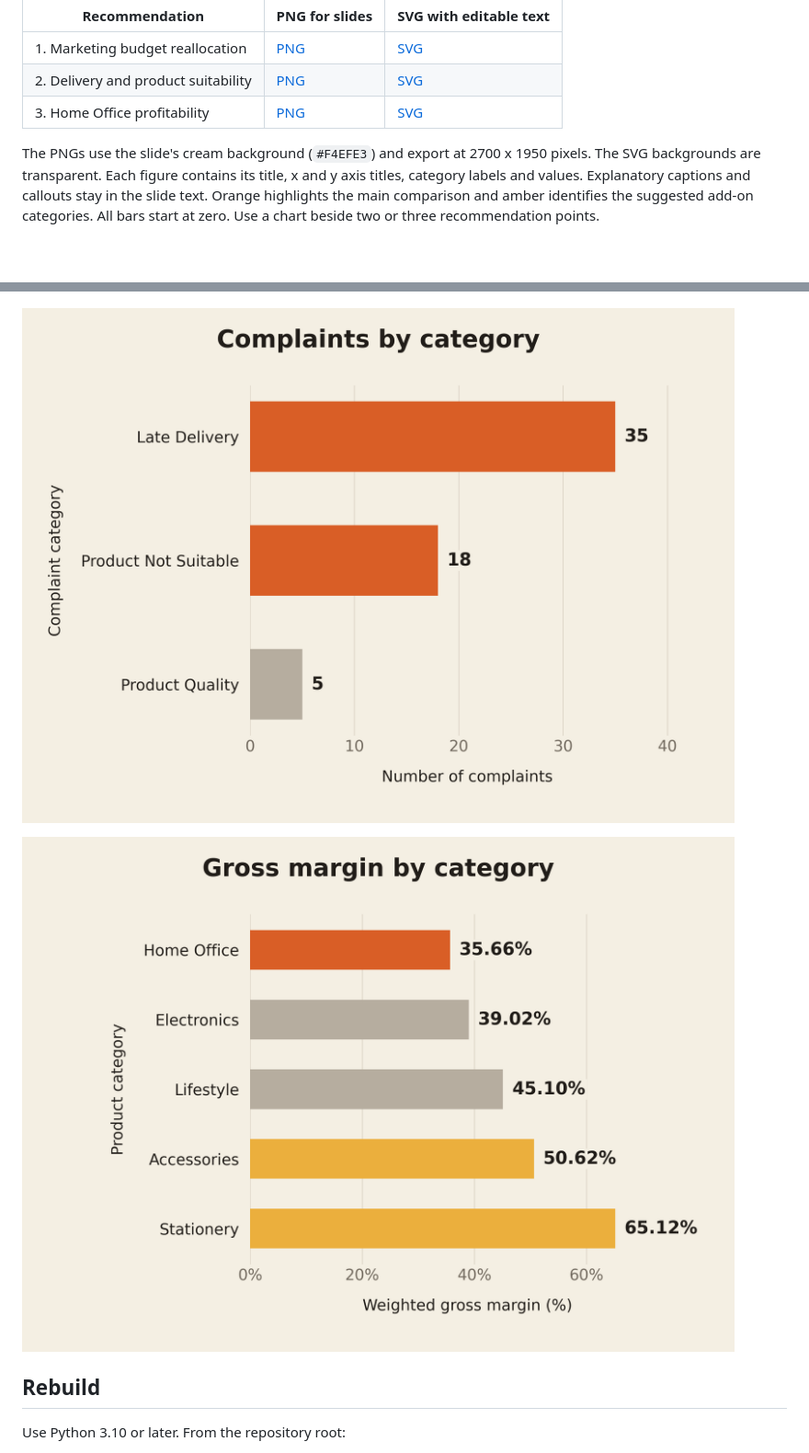
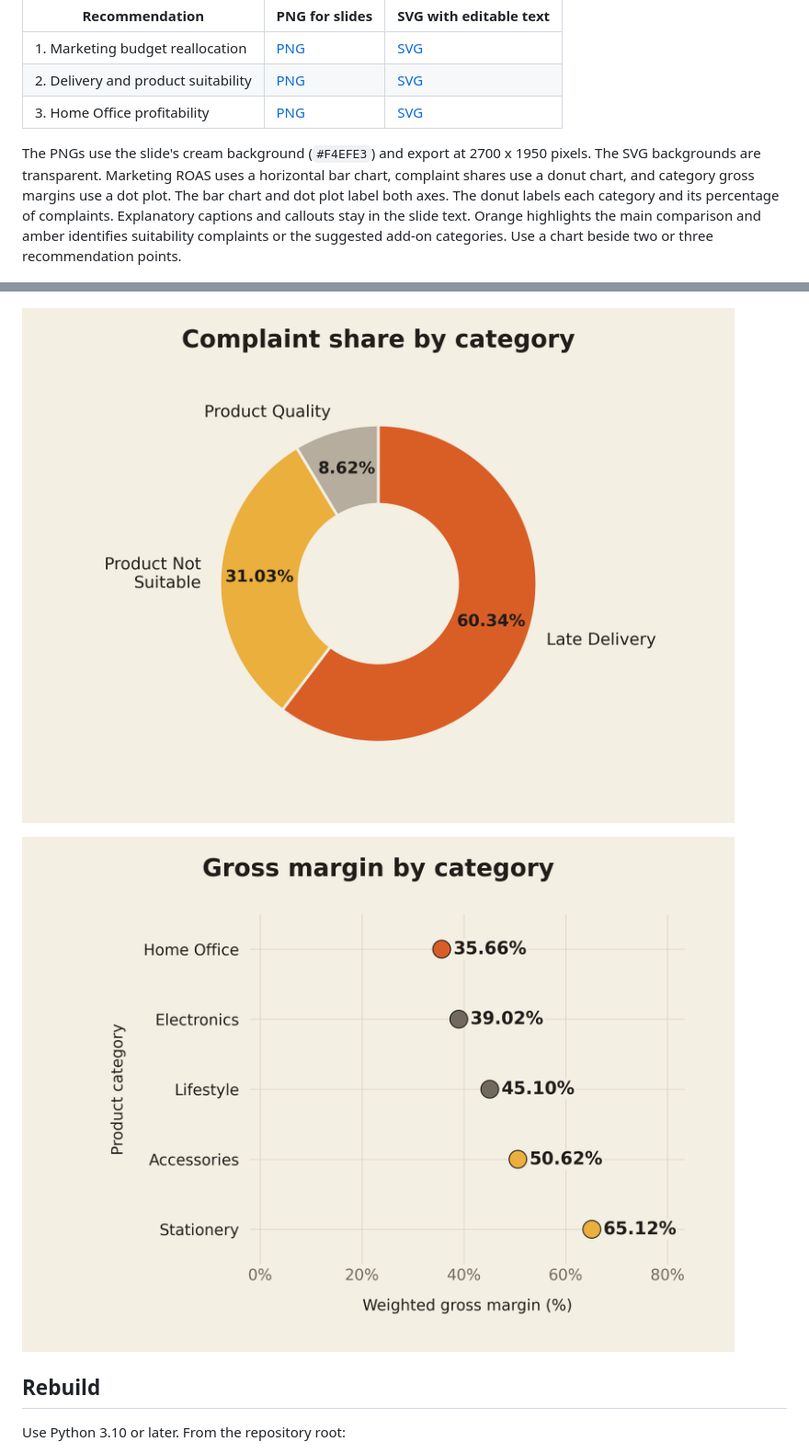
Before and after one commit to jinchuntan/group41powerbi, a Markdown page: README.md, 2 parts joined by grey strips. Shown at 92% size. GitHub-like rendering; pictures changed too: figures/recommendations/02_customer_complaints.png, figures/recommendations/03_category_gross_margin.png; blank space fills up the shorter version.

Commit message:
Use a complaint donut and a category margin dot plot

```diff
--- a/README.md
+++ b/README.md
@@ -12,7 +12,7 @@ Three charts accompany the marketing, customer experience and product profitabil
 | 2. Delivery and product suitability | [PNG](figures/recommendations/02_customer_complaints.png) | [SVG](figures/recommendations/02_customer_complaints.svg) |
 | 3. Home Office profitability | [PNG](figures/recommendations/03_category_gross_margin.png) | [SVG](figures/recommendations/03_category_gross_margin.svg) |
 
-The PNGs use the slide's cream background (`#F4EFE3`) and export at 2700 x 1950 pixels. The SVG backgrounds are transparent. Each figure contains its title, x and y axis titles, category labels and values. Explanatory captions and callouts stay in the slide text. Orange highlights the main comparison and amber identifies the suggested add-on categories. All bars start at zero. Use a chart beside two or three recommendation points.
+The PNGs use the slide's cream background (`#F4EFE3`) and export at 2700 x 1950 pixels. The SVG backgrounds are transparent. Marketing ROAS uses a horizontal bar chart, complaint shares use a donut chart, and category gross margins use a dot plot. The bar chart and dot plot label both axes. The donut labels each category and its percentage of complaints. Explanatory captions and callouts stay in the slide text. Orange highlights the main comparison and amber identifies suitability complaints or the suggested add-on categories. Use a chart beside two or three recommendation points.
 
 ![Marketing ROAS](figures/recommendations/01_marketing_roas.png)
 
```
Also changed, not shown: 3 other files.
